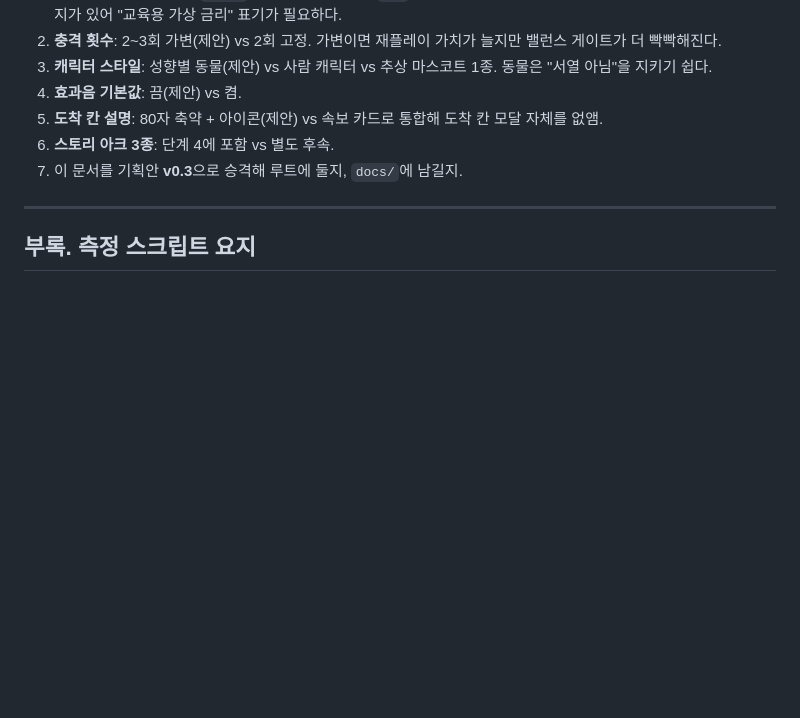
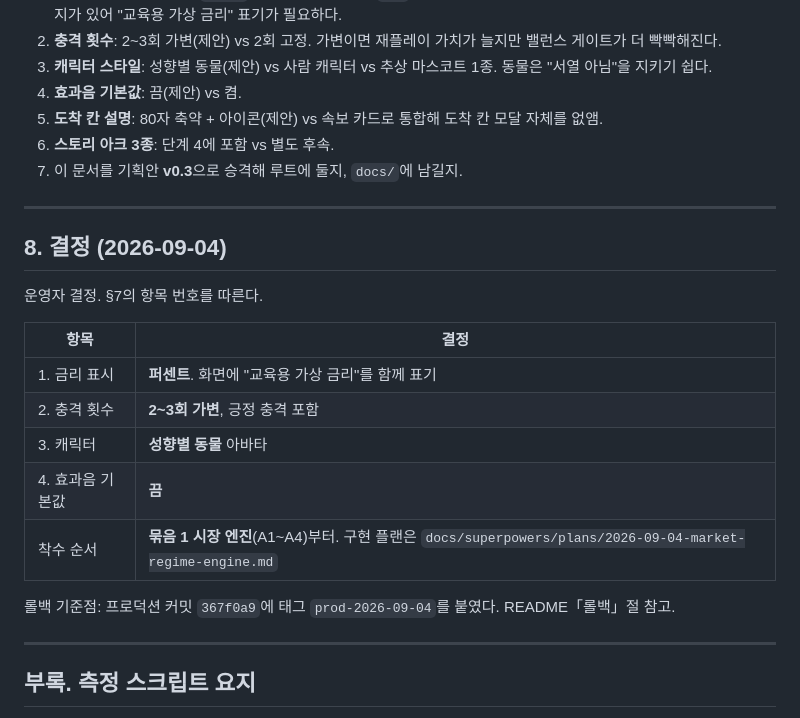
Before and after one commit to embrain82/2608_Pension_Monopoly, a Markdown page: docs/2026-09-04-game-drama-and-volatility-proposal.md, the part around the change. Drawn GitHub-style; blank space fills up the shorter version.

Commit message:
Record operator decisions on the drama proposal.
Co-authored-by: nonsleeper <embrain82@users.noreply.github.com>

```diff
--- a/docs/2026-09-04-game-drama-and-volatility-proposal.md
+++ b/docs/2026-09-04-game-drama-and-volatility-proposal.md
@@ -441,6 +441,22 @@ B4 사운드 (독립)
 
 ---
 
+## 8. 결정 (2026-09-04)
+
+운영자 결정. §7의 항목 번호를 따른다.
+
+| 항목 | 결정 |
+|---|---|
+| 1. 금리 표시 | **퍼센트**. 화면에 "교육용 가상 금리"를 함께 표기 |
+| 2. 충격 횟수 | **2~3회 가변**, 긍정 충격 포함 |
+| 3. 캐릭터 | **성향별 동물** 아바타 |
+| 4. 효과음 기본값 | **끔** |
+| 착수 순서 | **묶음 1 시장 엔진**(A1~A4)부터. 구현 플랜은 `docs/superpowers/plans/2026-09-04-market-regime-engine.md` |
+
+롤백 기준점: 프로덕션 커밋 `367f0a9`에 태그 `prod-2026-09-04`를 붙였다. README「롤백」절 참고.
+
+---
+
 ## 부록. 측정 스크립트 요지
 
 저장소에 넣지 않은 임시 스크립트로, `generateMarketPath('probe-i')` 500개와 `autoplay('probe-i', strategy)` 200판을 돌려 §1.1 표를 얻었다. 같은 측정을 `scripts/simulate.ts`에 `--report=volatility` 옵션으로 넣는 것이 A4의 첫 작업이다.
```
